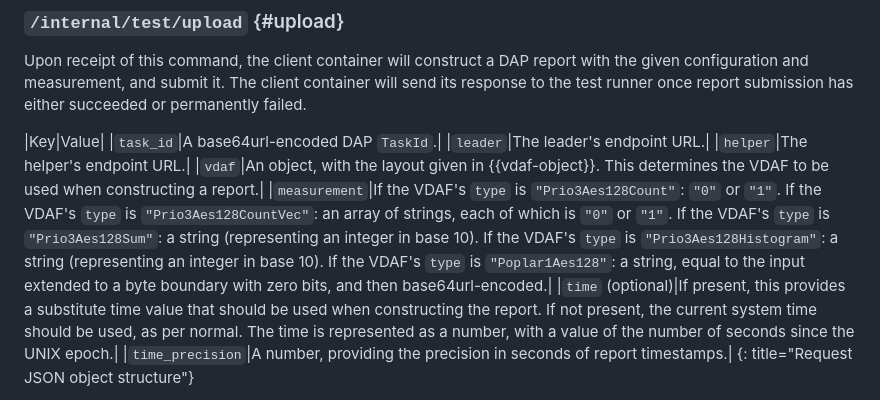
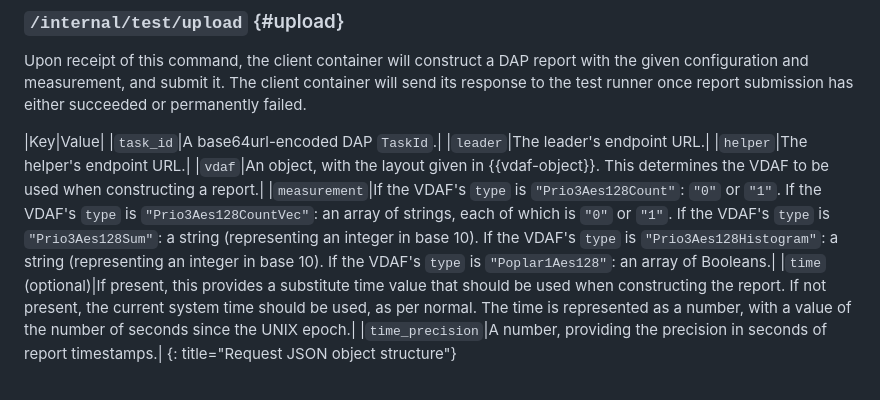
Before and after one commit to divergentdave/draft-dcook-ppm-dap-interop-test-design, a Markdown page: draft-dcook-ppm-dap-interop-test-design.md, the part around the change. Drawn GitHub-style.

Commit message:
Encode Poplar1 measurement as an array of Booleans

```diff
--- a/draft-dcook-ppm-dap-interop-test-design.md
+++ b/draft-dcook-ppm-dap-interop-test-design.md
@@ -204,7 +204,7 @@ either succeeded or permanently failed.
 |`leader`|The leader's endpoint URL.|
 |`helper`|The helper's endpoint URL.|
 |`vdaf`|An object, with the layout given in {{vdaf-object}}. This determines the VDAF to be used when constructing a report.|
-|`measurement`|If the VDAF's `type` is `"Prio3Aes128Count"`: `"0"` or `"1"`. If the VDAF's `type` is `"Prio3Aes128CountVec"`: an array of strings, each of which is `"0"` or `"1"`. If the VDAF's `type` is `"Prio3Aes128Sum"`: a string (representing an integer in base 10). If the VDAF's `type` is `"Prio3Aes128Histogram"`: a string (representing an integer in base 10). If the VDAF's `type` is `"Poplar1Aes128"`: a string, equal to the input extended to a byte boundary with zero bits, and then base64url-encoded.|
+|`measurement`|If the VDAF's `type` is `"Prio3Aes128Count"`: `"0"` or `"1"`. If the VDAF's `type` is `"Prio3Aes128CountVec"`: an array of strings, each of which is `"0"` or `"1"`. If the VDAF's `type` is `"Prio3Aes128Sum"`: a string (representing an integer in base 10). If the VDAF's `type` is `"Prio3Aes128Histogram"`: a string (representing an integer in base 10). If the VDAF's `type` is `"Poplar1Aes128"`: an array of Booleans.|
 |`time` (optional)|If present, this provides a substitute time value that should be used when constructing the report. If not present, the current system time should be used, as per normal. The time is represented as a number, with a value of the number of seconds since the UNIX epoch.|
 |`time_precision`|A number, providing the precision in seconds of report timestamps.|
 {: title="Request JSON object structure"}
```
